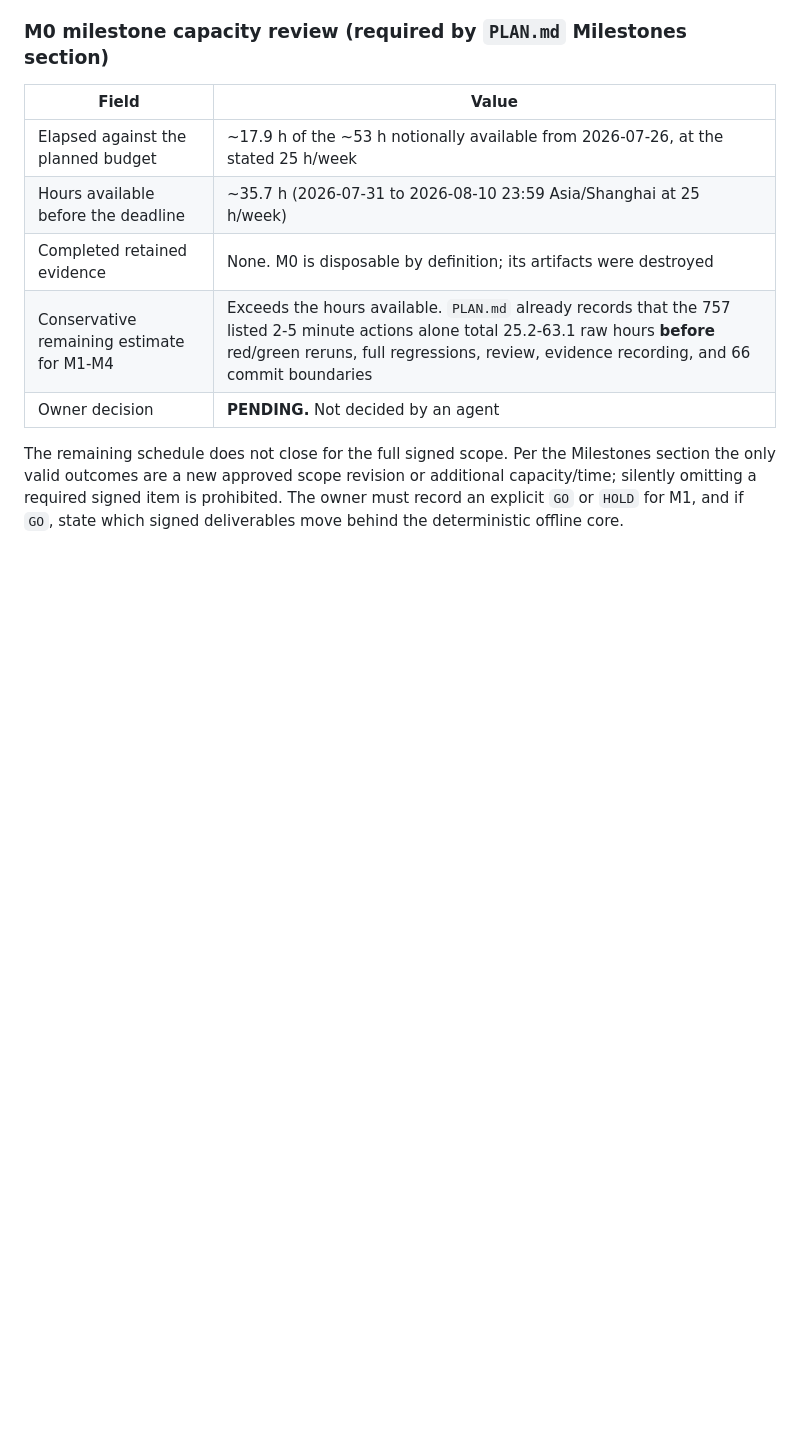
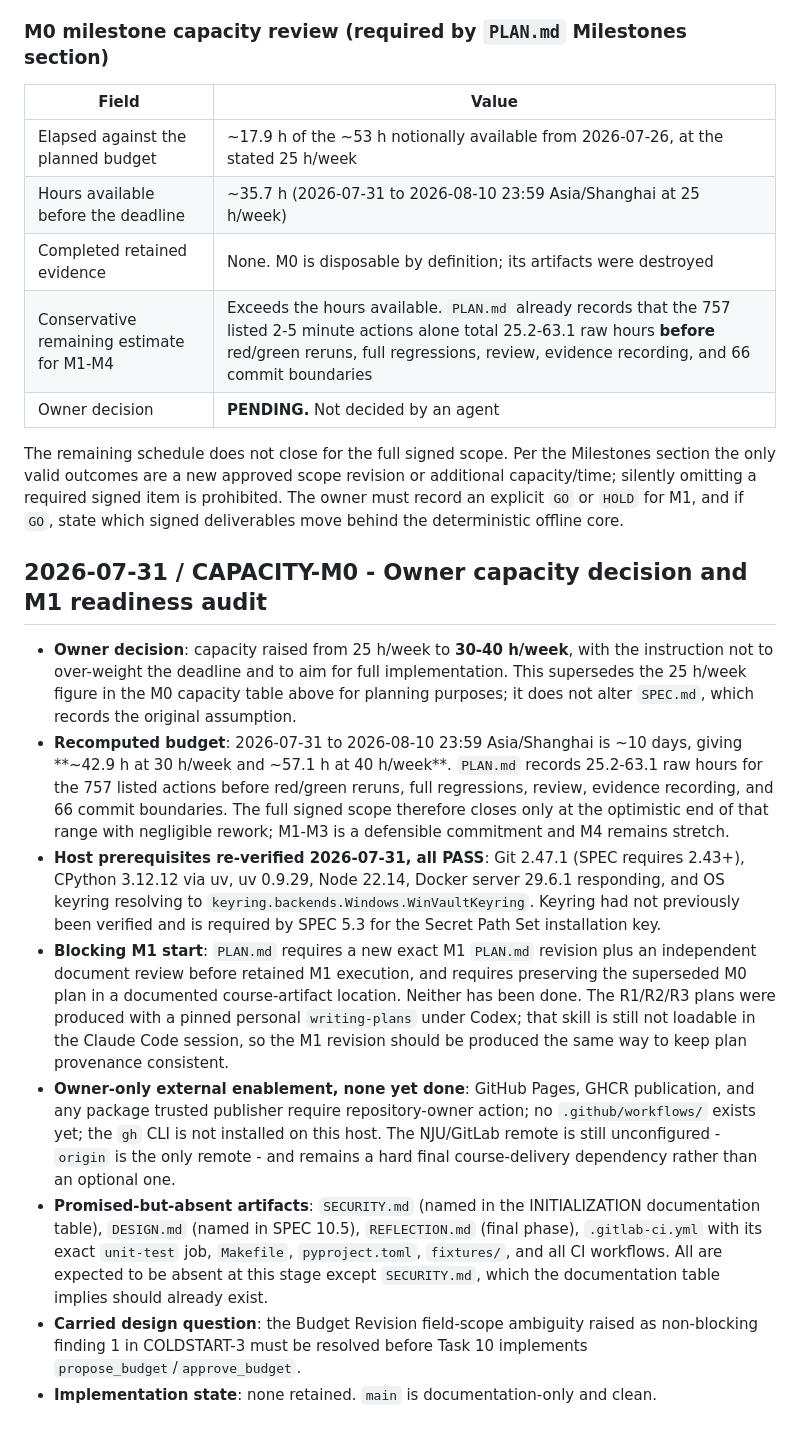
Before and after one commit to Ztscream/ApexCrew, a Markdown page: AGENT_LOG.md, the part around the change. Rendered like a GitHub page; blank space fills up the shorter version.

Commit message:
docs: record owner capacity decision and M1 readiness audit
Capacity raised to 30-40 h/week with instruction to aim for full
implementation. Recompute the remaining budget on that basis and state
plainly that full signed scope closes only at the optimistic end.

Re-verify every SPEC 10.5 host prerequisite, including OS keyring which
had never been checked and which SPEC 5.3 requires for the Secret Path
Set installation key.

Record what is not ready: the mandatory M1 plan revision and its
independent review, owner-only GitHub Pages/GHCR enablement, the still
unconfigured NJU/GitLab course remote, and the absent SECURITY.md that
the documentation table already implies exists.

Co-Authored-By: Claude Opus 5 <noreply@anthropic.com>

```diff
--- a/AGENT_LOG.md
+++ b/AGENT_LOG.md
@@ -259,3 +259,14 @@ This chronological log records material agent work and human decisions. Future i
 | Owner decision | **PENDING.** Not decided by an agent |
 
 The remaining schedule does not close for the full signed scope. Per the Milestones section the only valid outcomes are a new approved scope revision or additional capacity/time; silently omitting a required signed item is prohibited. The owner must record an explicit `GO` or `HOLD` for M1, and if `GO`, state which signed deliverables move behind the deterministic offline core.
+
+## 2026-07-31 / CAPACITY-M0 - Owner capacity decision and M1 readiness audit
+
+- **Owner decision**: capacity raised from 25 h/week to **30-40 h/week**, with the instruction not to over-weight the deadline and to aim for full implementation. This supersedes the 25 h/week figure in the M0 capacity table above for planning purposes; it does not alter `SPEC.md`, which records the original assumption.
+- **Recomputed budget**: 2026-07-31 to 2026-08-10 23:59 Asia/Shanghai is ~10 days, giving **~42.9 h at 30 h/week and ~57.1 h at 40 h/week**. `PLAN.md` records 25.2-63.1 raw hours for the 757 listed actions before red/green reruns, full regressions, review, evidence recording, and 66 commit boundaries. The full signed scope therefore closes only at the optimistic end of that range with negligible rework; M1-M3 is a defensible commitment and M4 remains stretch.
+- **Host prerequisites re-verified 2026-07-31, all PASS**: Git 2.47.1 (SPEC requires 2.43+), CPython 3.12.12 via uv, uv 0.9.29, Node 22.14, Docker server 29.6.1 responding, and OS keyring resolving to `keyring.backends.Windows.WinVaultKeyring`. Keyring had not previously been verified and is required by SPEC 5.3 for the Secret Path Set installation key.
+- **Blocking M1 start**: `PLAN.md` requires a new exact M1 `PLAN.md` revision plus an independent document review before retained M1 execution, and requires preserving the superseded M0 plan in a documented course-artifact location. Neither has been done. The R1/R2/R3 plans were produced with a pinned personal `writing-plans` under Codex; that skill is still not loadable in the Claude Code session, so the M1 revision should be produced the same way to keep plan provenance consistent.
+- **Owner-only external enablement, none yet done**: GitHub Pages, GHCR publication, and any package trusted publisher require repository-owner action; no `.github/workflows/` exists yet; the `gh` CLI is not installed on this host. The NJU/GitLab remote is still unconfigured - `origin` is the only remote - and remains a hard final course-delivery dependency rather than an optional one.
+- **Promised-but-absent artifacts**: `SECURITY.md` (named in the INITIALIZATION documentation table), `DESIGN.md` (named in SPEC 10.5), `REFLECTION.md` (final phase), `.gitlab-ci.yml` with its exact `unit-test` job, `Makefile`, `pyproject.toml`, `fixtures/`, and all CI workflows. All are expected to be absent at this stage except `SECURITY.md`, which the documentation table implies should already exist.
+- **Carried design question**: the Budget Revision field-scope ambiguity raised as non-blocking finding 1 in COLDSTART-3 must be resolved before Task 10 implements `propose_budget`/`approve_budget`.
+- **Implementation state**: none retained. `main` is documentation-only and clean.
```
